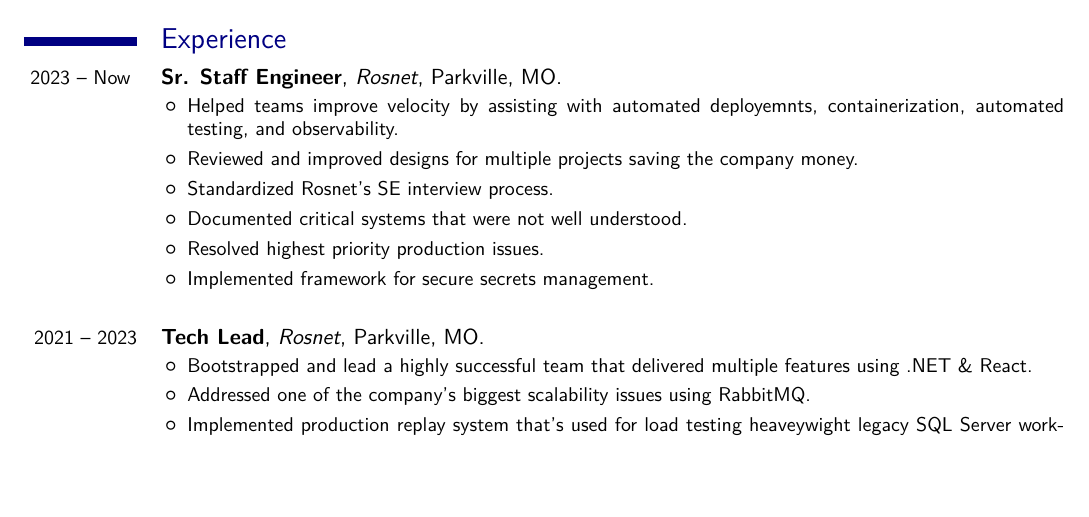
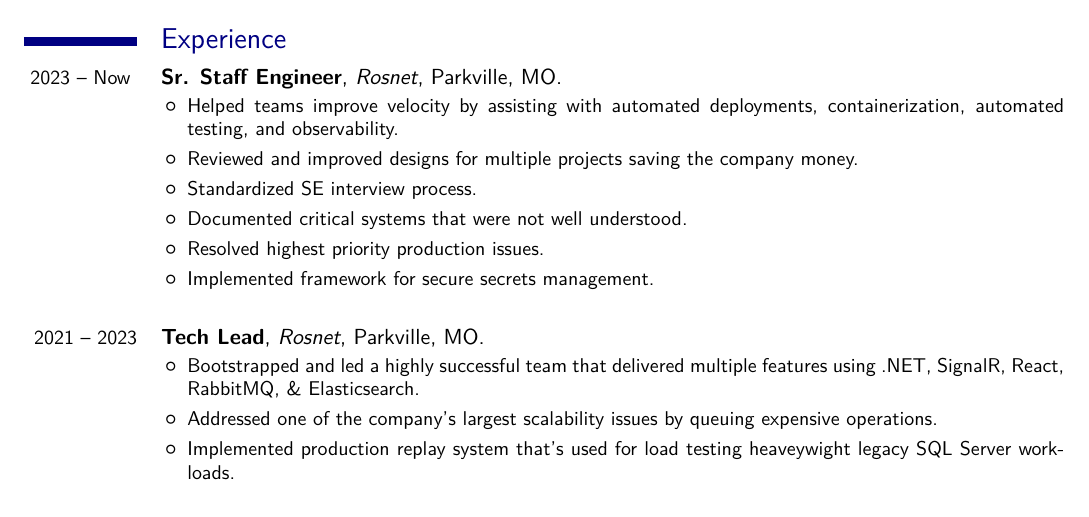
Before and after one commit to sethreno/resume, a LaTeX CV (src/resume.tex): part of page 1 of 2, cut so that both start at the same text, the shorter picture padded with empty space. Compiled offline with XeLaTeX; a missing font is replaced by an installed copy or a similar font.

Commit message:
Fix typos and add missing shell script

```diff
--- a/src/resume.tex
+++ b/src/resume.tex
@@ -79,12 +79,12 @@
 		\begin{itemize}
 			\item
 				Helped teams improve velocity by assisting with automated
-				deployemnts, containerization, automated testing, and observability.
+				deployments, containerization, automated testing, and observability.
 			\item
 				Reviewed and improved designs for multiple projects saving the
 				company money.
 			\item
-				Standardized Rosnet's SE interview process.
+				Standardized SE interview process.
 			\item
 				Documented critical systems that were not well understood.
 			\item
@@ -99,11 +99,12 @@
 {2021 -- 2023} {Tech Lead}{Rosnet}{Parkville, MO}{}{
 		\begin{itemize}
 			\item
-				Bootstrapped and lead a highly successful team that delivered
-				multiple features using .NET \& React.
+				Bootstrapped and led a highly successful team that delivered
+				multiple features using .NET, SignalR, React, RabbitMQ, \&
+				Elasticsearch.
 			\item
-				Addressed one of the company's biggest scalability issues using
-				RabbitMQ.
+				Addressed one of the company's largest scalability issues by
+				queuing expensive operations.
 			\item
 				Implemented production replay system that's used for load
 				testing heaveywight legacy SQL Server workloads.
```
Also changed, not shown: output/resume.pdf, output/resume.png, 1 other file.
